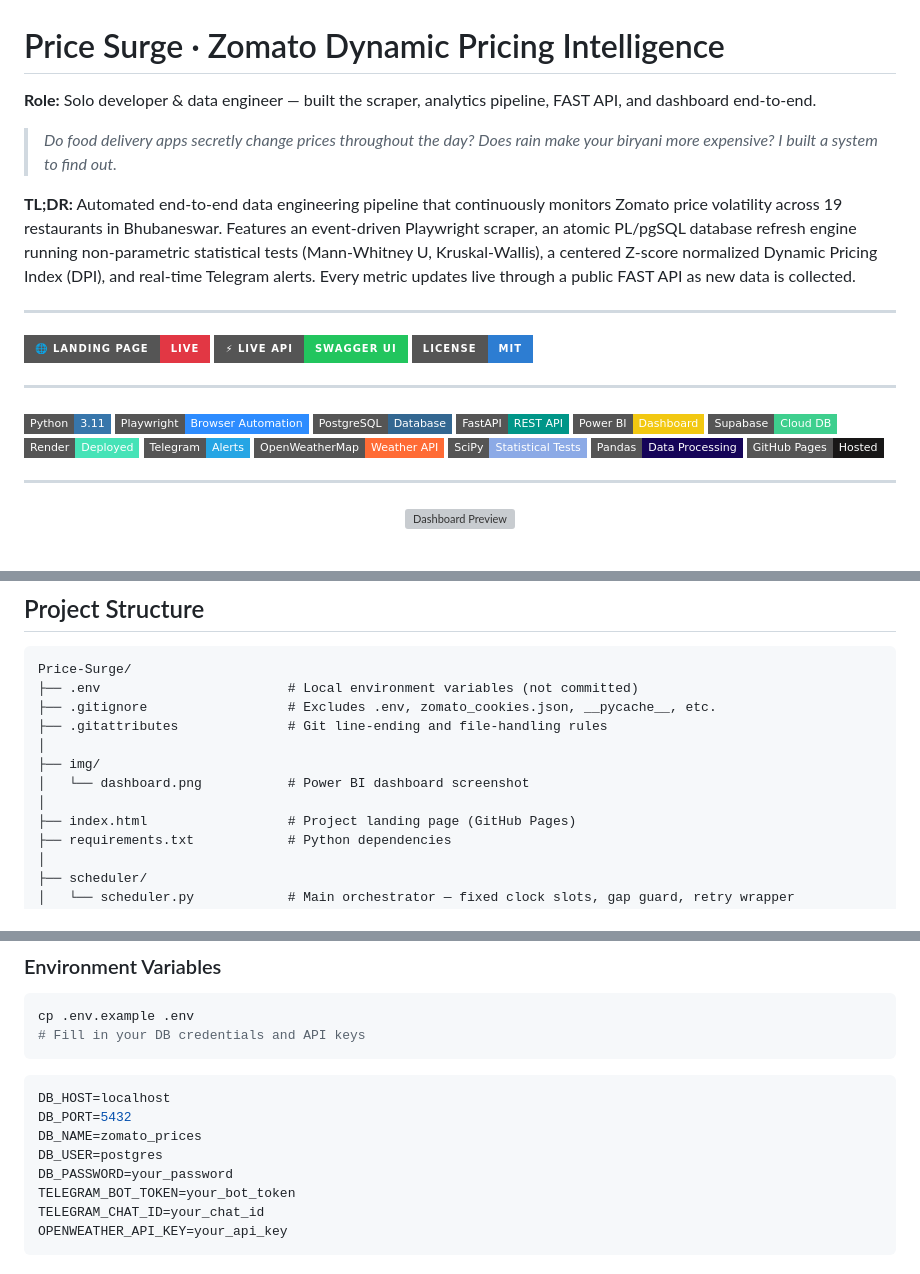
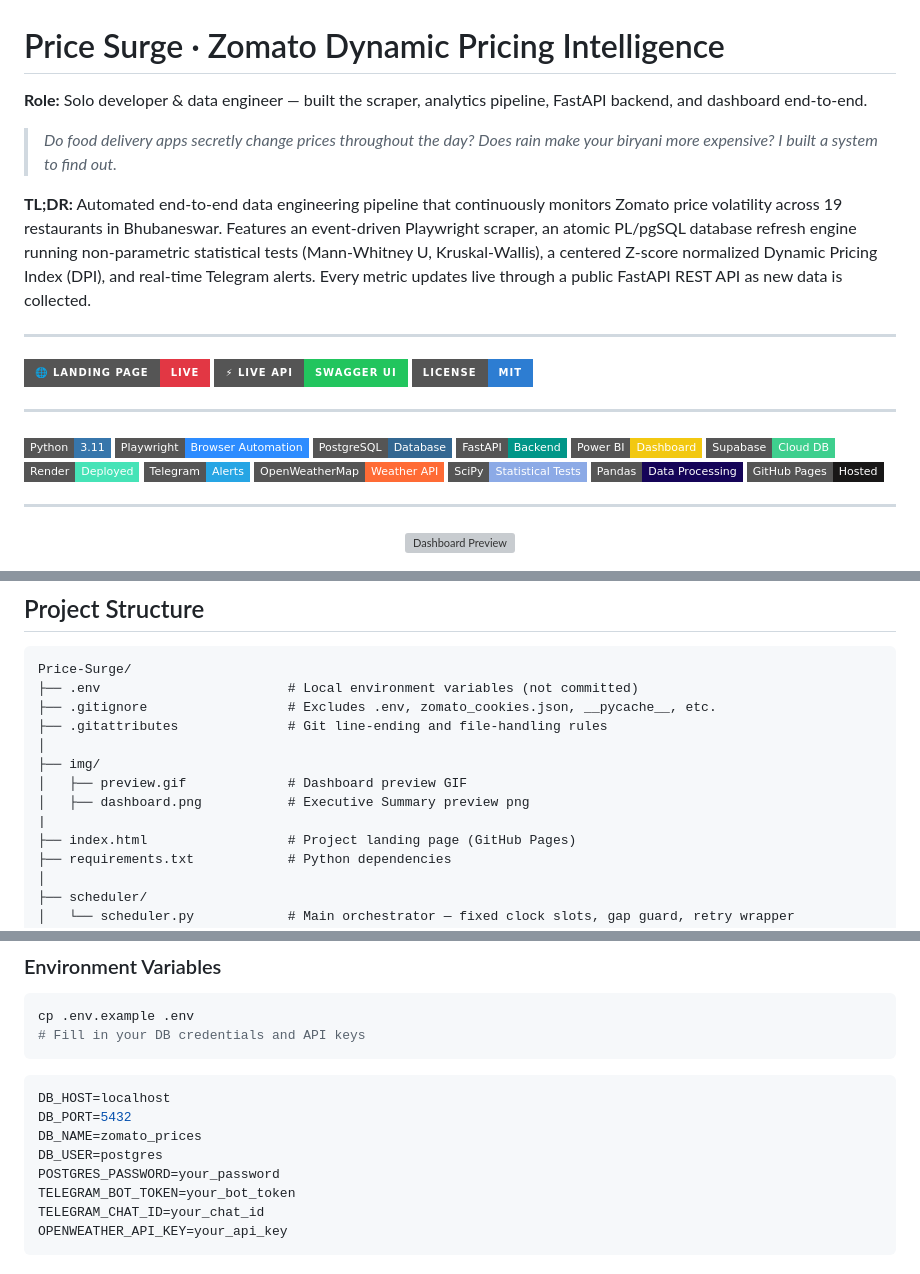
Before and after one commit to Laren27/Price-Surge, a Markdown page: README.md, 3 parts joined by grey strips. GitHub-like rendering; badges without logos; grey boxes are pictures that could not be loaded.

```diff
--- a/README.md
+++ b/README.md
@@ -1,11 +1,11 @@
 # Price Surge · Zomato Dynamic Pricing Intelligence
 
-**Role:** Solo developer & data engineer — built the scraper, analytics pipeline, FAST API, and dashboard end-to-end.
+**Role:** Solo developer & data engineer — built the scraper, analytics pipeline, FastAPI backend, and dashboard end-to-end.
 
 > *Do food delivery apps secretly change prices throughout the day? Does rain make your biryani more expensive? I built a system to find out.*
 
 
-**TL;DR:** Automated end-to-end data engineering pipeline that continuously monitors Zomato price volatility across 19 restaurants in Bhubaneswar. Features an event-driven Playwright scraper, an atomic PL/pgSQL database refresh engine running non-parametric statistical tests (Mann-Whitney U, Kruskal-Wallis), a centered Z-score normalized Dynamic Pricing Index (DPI), and real-time Telegram alerts. Every metric updates live through a public FAST API as new data is collected.
+**TL;DR:** Automated end-to-end data engineering pipeline that continuously monitors Zomato price volatility across 19 restaurants in Bhubaneswar. Features an event-driven Playwright scraper, an atomic PL/pgSQL database refresh engine running non-parametric statistical tests (Mann-Whitney U, Kruskal-Wallis), a centered Z-score normalized Dynamic Pricing Index (DPI), and real-time Telegram alerts. Every metric updates live through a public FastAPI REST API as new data is collected.
 
 ---
 
@@ -18,7 +18,7 @@
 ![Python](https://img.shields.io/badge/Python-3.11-3776AB?style=flat-square&logo=python&logoColor=white)
 ![Playwright](https://img.shields.io/badge/Playwright-Browser%20Automation-2D8CFF?style=flat-square&logo=playwright&logoColor=white)
 ![PostgreSQL](https://img.shields.io/badge/PostgreSQL-Database-336791?style=flat-square&logo=postgresql&logoColor=white)
-![FastAPI](https://img.shields.io/badge/FastAPI-REST%20API-009688?style=flat-square&logo=fastapi&logoColor=white)
+![FastAPI](https://img.shields.io/badge/FastAPI-Backend-009688?style=flat-square&logo=fastapi&logoColor=white)
 ![Power BI](https://img.shields.io/badge/Power%20BI-Dashboard-F2C811?style=flat-square&logo=powerbi&logoColor=black)
 ![Supabase](https://img.shields.io/badge/Supabase-Cloud%20DB-3ECF8E?style=flat-square&logo=supabase&logoColor=white)
 ![Render](https://img.shields.io/badge/Render-Deployed-46E3B7?style=flat-square&logo=render&logoColor=black)
@@ -258,8 +258,9 @@ Price-Surge/
 ├── .gitattributes              # Git line-ending and file-handling rules
 │
 ├── img/
-│   └── dashboard.png           # Power BI dashboard screenshot
-│
+│   ├── preview.gif             # Dashboard preview GIF
+│   ├── dashboard.png           # Executive Summary preview png
+|
 ├── index.html                  # Project landing page (GitHub Pages)
 ├── requirements.txt            # Python dependencies
 │
@@ -418,7 +419,7 @@ DB_HOST=localhost
 DB_PORT=5432
 DB_NAME=zomato_prices
 DB_USER=postgres
-DB_PASSWORD=your_password
+POSTGRES_PASSWORD=your_password
 TELEGRAM_BOT_TOKEN=your_bot_token
 TELEGRAM_CHAT_ID=your_chat_id
 OPENWEATHER_API_KEY=your_api_key
```
